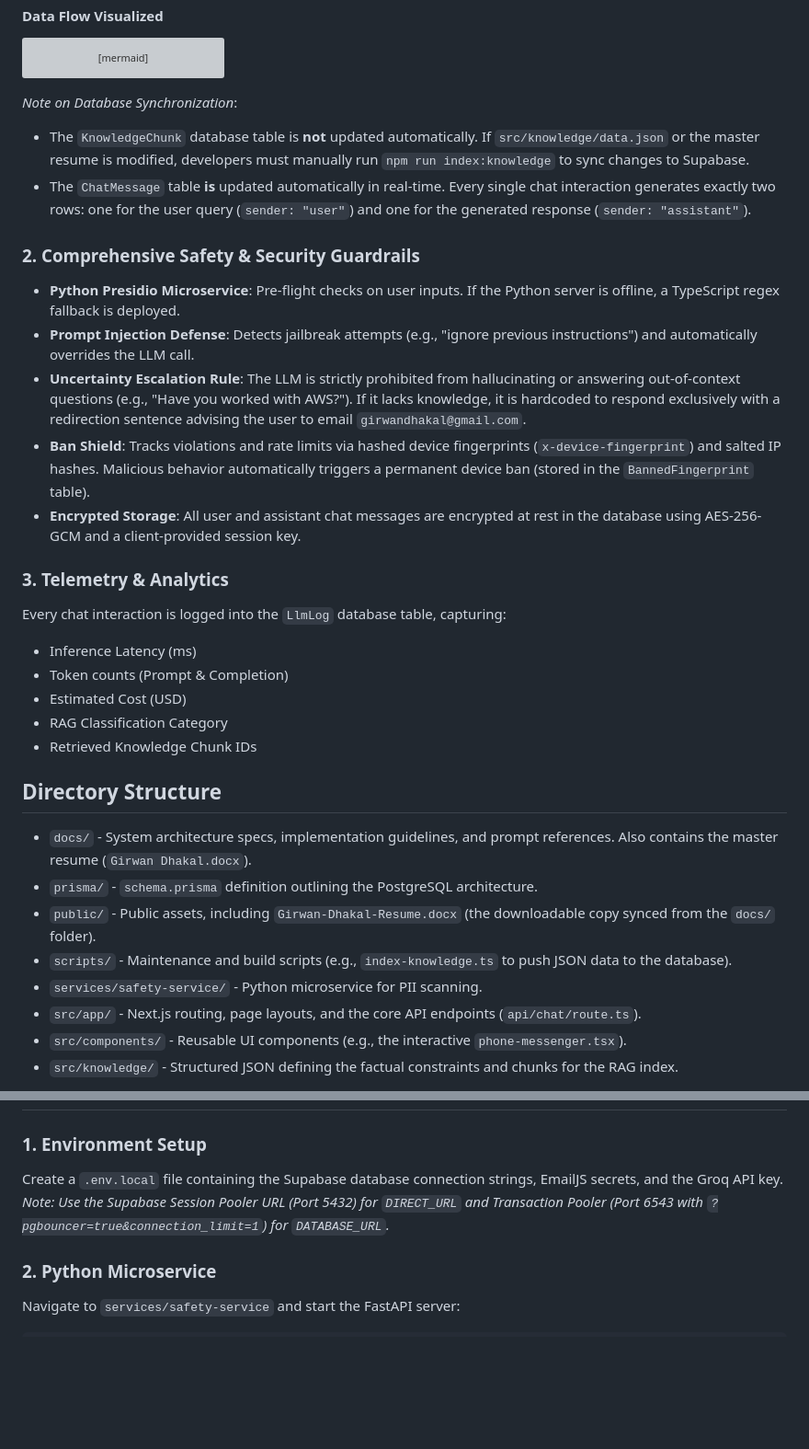
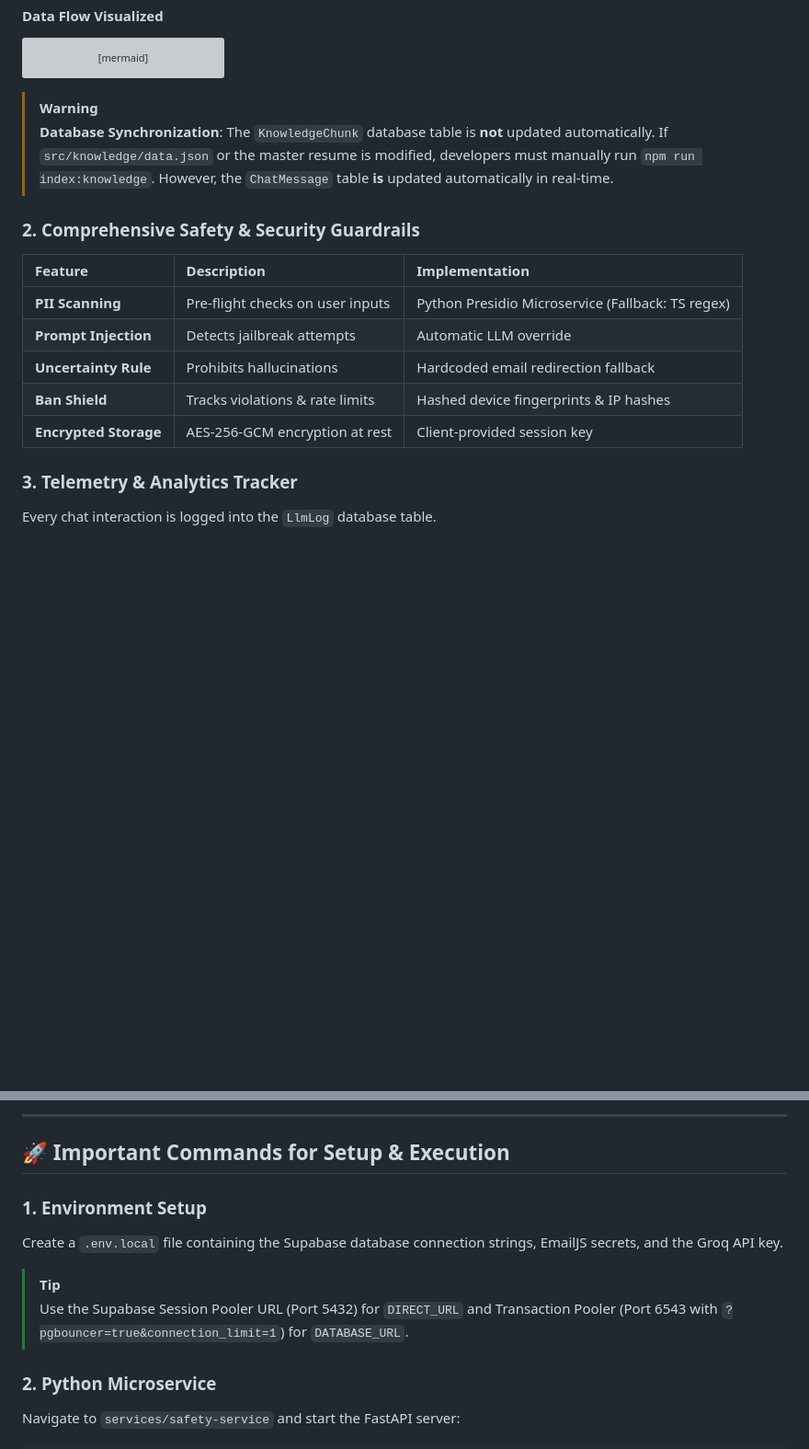
Before and after one commit to girwandhakal/Personal-Website-2.0, a Markdown page: docs/project-overview.md, 2 parts joined by grey strips. Shown at 92% size. Rendered like a GitHub page; blank space fills up the shorter version; grey boxes are pictures that could not be loaded.

Commit message:
docs: create README and visually enhance project overview

````diff
--- a/docs/project-overview.md
+++ b/docs/project-overview.md
@@ -45,33 +60,20 @@ sequenceDiagram
     NextJS->>Supabase: Save Encrypted Assistant Message & LlmLog
 ```
 
-*Note on Database Synchronization*:
-- The `KnowledgeChunk` database table is **not** updated automatically. If `src/knowledge/data.json` or the master resume is modified, developers must manually run `npm run index:knowledge` to sync changes to Supabase.
-- The `ChatMessage` table **is** updated automatically in real-time. Every single chat interaction generates exactly two rows: one for the user query (`sender: "user"`) and one for the generated response (`sender: "assistant"`).
+> [!WARNING]
+> **Database Synchronization**: The `KnowledgeChunk` database table is **not** updated automatically. If `src/knowledge/data.json` or the master resume is modified, developers must manually run `npm run index:knowledge`. However, the `ChatMessage` table **is** updated automatically in real-time.
 
 ### 2. Comprehensive Safety & Security Guardrails
-*   **Python Presidio Microservice**: Pre-flight checks on user inputs. If the Python server is offline, a TypeScript regex fallback is deployed.
-*   **Prompt Injection Defense**: Detects jailbreak attempts (e.g., "ignore previous instructions") and automatically overrides the LLM call.
-*   **Uncertainty Escalation Rule**: The LLM is strictly prohibited from hallucinating or answering out-of-context questions (e.g., "Have you worked with AWS?"). If it lacks knowledge, it is hardcoded to respond exclusively with a redirection sentence advising the user to email `girwandhakal@gmail.com`.
-*   **Ban Shield**: Tracks violations and rate limits via hashed device fingerprints (`x-device-fingerprint`) and salted IP hashes. Malicious behavior automatically triggers a permanent device ban (stored in the `BannedFingerprint` table).
-*   **Encrypted Storage**: All user and assistant chat messages are encrypted at rest in the database using AES-256-GCM and a client-provided session key.
 
-### 3. Telemetry & Analytics
-Every chat interaction is logged into the `LlmLog` database table, capturing:
-*   Inference Latency (ms)
-*   Token counts (Prompt & Completion)
-*   Estimated Cost (USD)
-*   RAG Classification Category
-*   Retrieved Knowledge Chunk IDs
+| Feature | Description | Implementation |
+| :--- | :--- | :--- |
+| **PII Scanning** | Pre-flight checks on user inputs | Python Presidio Microservice (Fallback: TS regex) |
+| **Prompt Injection** | Detects jailbreak attempts | Automatic LLM override |
+| **Uncertainty Rule** | Prohibits hallucinations | Hardcoded email redirection fallback |
+| **Ban Shield** | Tracks violations & rate limits | Hashed device fingerprints & IP hashes |
+| **Encrypted Storage**| AES-256-GCM encryption at rest | Client-provided session key |
 
-## Directory Structure
+### 3. Telemetry & Analytics Tracker
 
-*   `docs/` - System architecture specs, implementation guidelines, and prompt references. Also contains the master resume (`Girwan Dhakal.docx`).
-*   `prisma/` - `schema.prisma` definition outlining the PostgreSQL architecture.
-*   `public/` - Public assets, including `Girwan-Dhakal-Resume.docx` (the downloadable copy synced from the `docs/` folder).
-*   `scripts/` - Maintenance and build scripts (e.g., `index-knowledge.ts` to push JSON data to the database).
-*   `services/safety-service/` - Python microservice for PII scanning.
-*   `src/app/` - Next.js routing, page layouts, and the core API endpoints (`api/chat/route.ts`).
-*   `src/components/` - Reusable UI components (e.g., the interactive `phone-messenger.tsx`).
-*   `src/knowledge/` - Structured JSON defining the factual constraints and chunks for the RAG index.
+Every chat interaction is logged into the `LlmLog` database table.
 
@@ -79,7 +116,11 @@ Every chat interaction is logged into the `LlmLog` database table, capturing:
+---
+
+## 🚀 Important Commands for Setup & Execution
 
 ### 1. Environment Setup
 Create a `.env.local` file containing the Supabase database connection strings, EmailJS secrets, and the Groq API key.
-*Note: Use the Supabase Session Pooler URL (Port 5432) for `DIRECT_URL` and Transaction Pooler (Port 6543 with `?pgbouncer=true&connection_limit=1`) for `DATABASE_URL`.*
+> [!TIP]
+> Use the Supabase Session Pooler URL (Port 5432) for `DIRECT_URL` and Transaction Pooler (Port 6543 with `?pgbouncer=true&connection_limit=1`) for `DATABASE_URL`.
 
 ### 2. Python Microservice
 Navigate to `services/safety-service` and start the FastAPI server:
````
Also changed, not shown: other parts of docs/project-overview.md (+63 -13 lines), README.md (added, +90 -0 lines).
